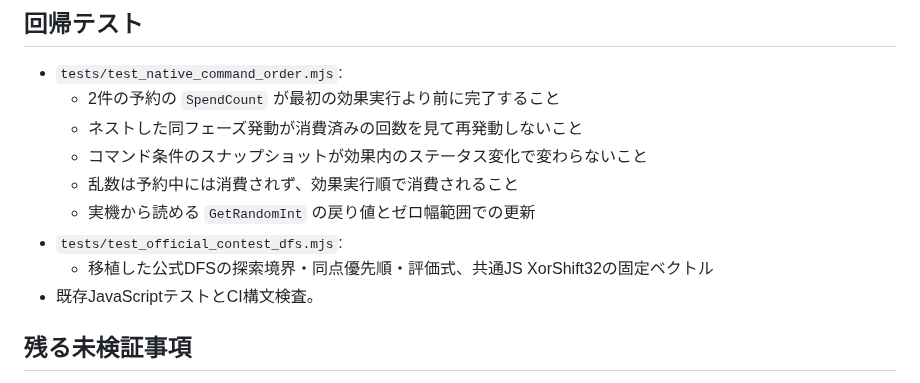
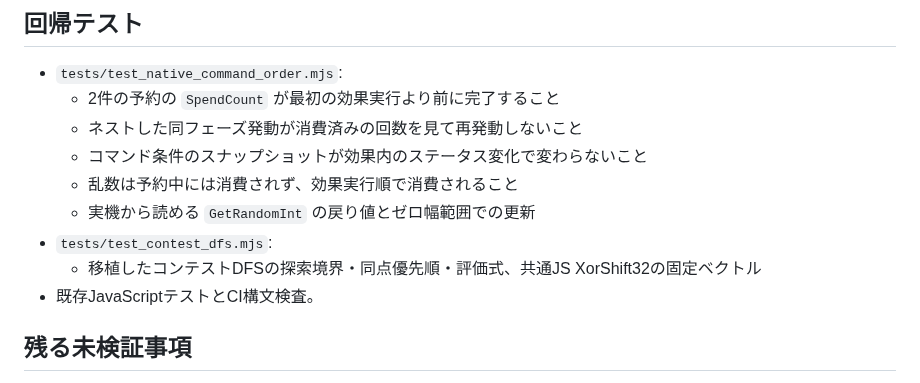
Before and after one commit to atuy1219/gakumas-sim, a Markdown page: docs/native-execution-order.md, the part around the change. Rendered like a GitHub page.

Commit message:
docs(ci): use contest_dfs names consistently

```diff
--- a/docs/native-execution-order.md
+++ b/docs/native-execution-order.md
@@ -55,8 +55,8 @@ JavaScriptの `XorShift32.getRandomInt()` と `nextInt()` をこの仕様へ寄
   - コマンド条件のスナップショットが効果内のステータス変化で変わらないこと
   - 乱数は予約中には消費されず、効果実行順で消費されること
   - 実機から読める `GetRandomInt` の戻り値とゼロ幅範囲での更新
-- `tests/test_official_contest_dfs.mjs`:
-  - 移植した公式DFSの探索境界・同点優先順・評価式、共通JS XorShift32の固定ベクトル
+- `tests/test_contest_dfs.mjs`:
+  - 移植したコンテストDFSの探索境界・同点優先順・評価式、共通JS XorShift32の固定ベクトル
 - 既存JavaScriptテストとCI構文検査。
 
 ## 残る未検証事項
```
